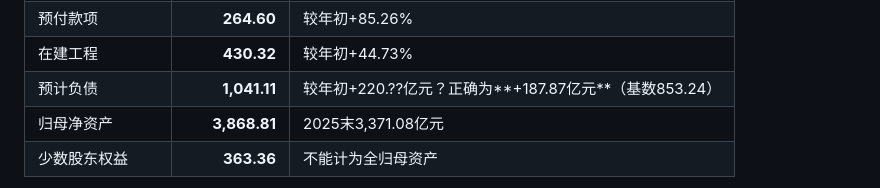
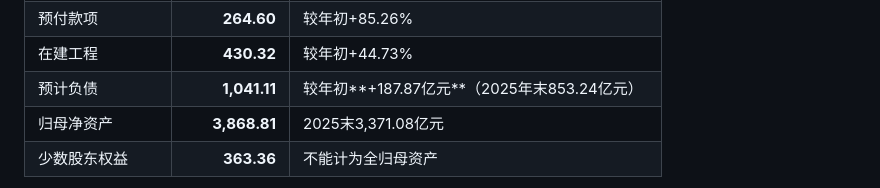
Before and after one commit to moliq1/ai-investment-research, a Markdown page: reports/catl/2026Q3.md, the part around the change. Drawn GitHub-style.

Commit message:
fix: keep CATL valuation industry rows sorted and clean quarter note

```diff
--- a/reports/catl/2026Q3.md
+++ b/reports/catl/2026Q3.md
@@ -35,7 +35,7 @@
 | 存货 | **1,447.70** | 较年初+53.15% |
 | 预付款项 | **264.60** | 较年初+85.26% |
 | 在建工程 | **430.32** | 较年初+44.73% |
-| 预计负债 | **1,041.11** | 较年初+220.??亿元？正确为**+187.87亿元**（基数853.24） |
+| 预计负债 | **1,041.11** | 较年初**+187.87亿元**（2025年末853.24亿元） |
 | 归母净资产 | **3,868.81** | 2025末3,371.08亿元 |
 | 少数股东权益 | **363.36** | 不能计为全归母资产 |
 
```
Also changed, not shown: sources/AI投研_公司估值情景汇总.md (+1 -1 lines).
